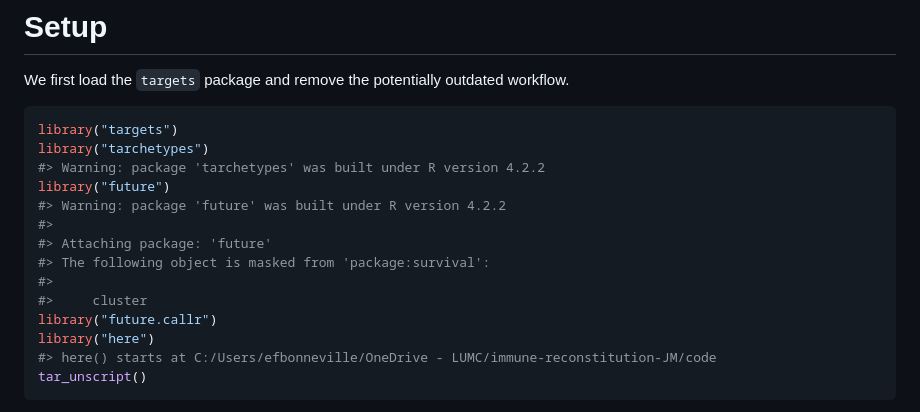
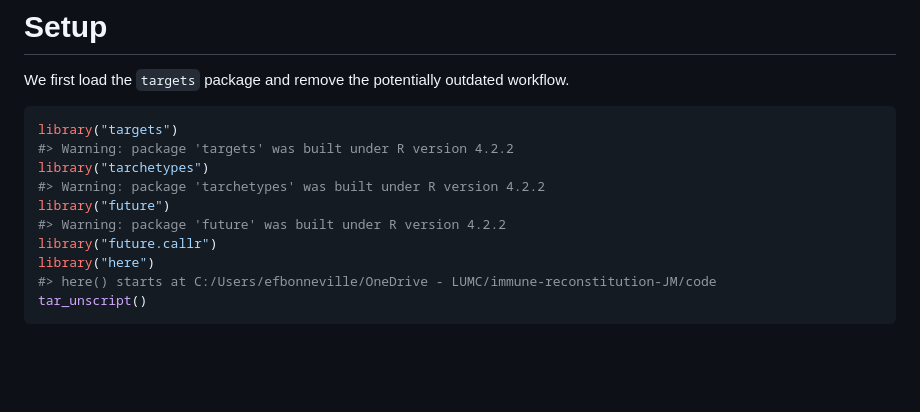
Before and after one commit to survival-lumc/ImmuneReconstJM, a Markdown page: _targets.md, the part around the change printed below. GitHub-like rendering; blank space fills up the shorter version.

````diff
--- a/_targets.md
+++ b/_targets.md
@@ -32,15 +32,11 @@ workflow.
 
 ``` r
 library("targets")
+#> Warning: package 'targets' was built under R version 4.2.2
 library("tarchetypes")
 #> Warning: package 'tarchetypes' was built under R version 4.2.2
 library("future")
 #> Warning: package 'future' was built under R version 4.2.2
-#>
-#> Attaching package: 'future'
-#> The following object is masked from 'package:survival':
-#>
-#>     cluster
 library("future.callr")
 library("here")
 #> here() starts at C:/Users/efbonneville/OneDrive - LUMC/immune-reconstitution-JM/code
````
Also changed, not shown: other parts of _targets.md (+2 -56 lines), README.md (+18 -2 lines), analysis/pipeline-vis.PNG (added), 2 other files.
